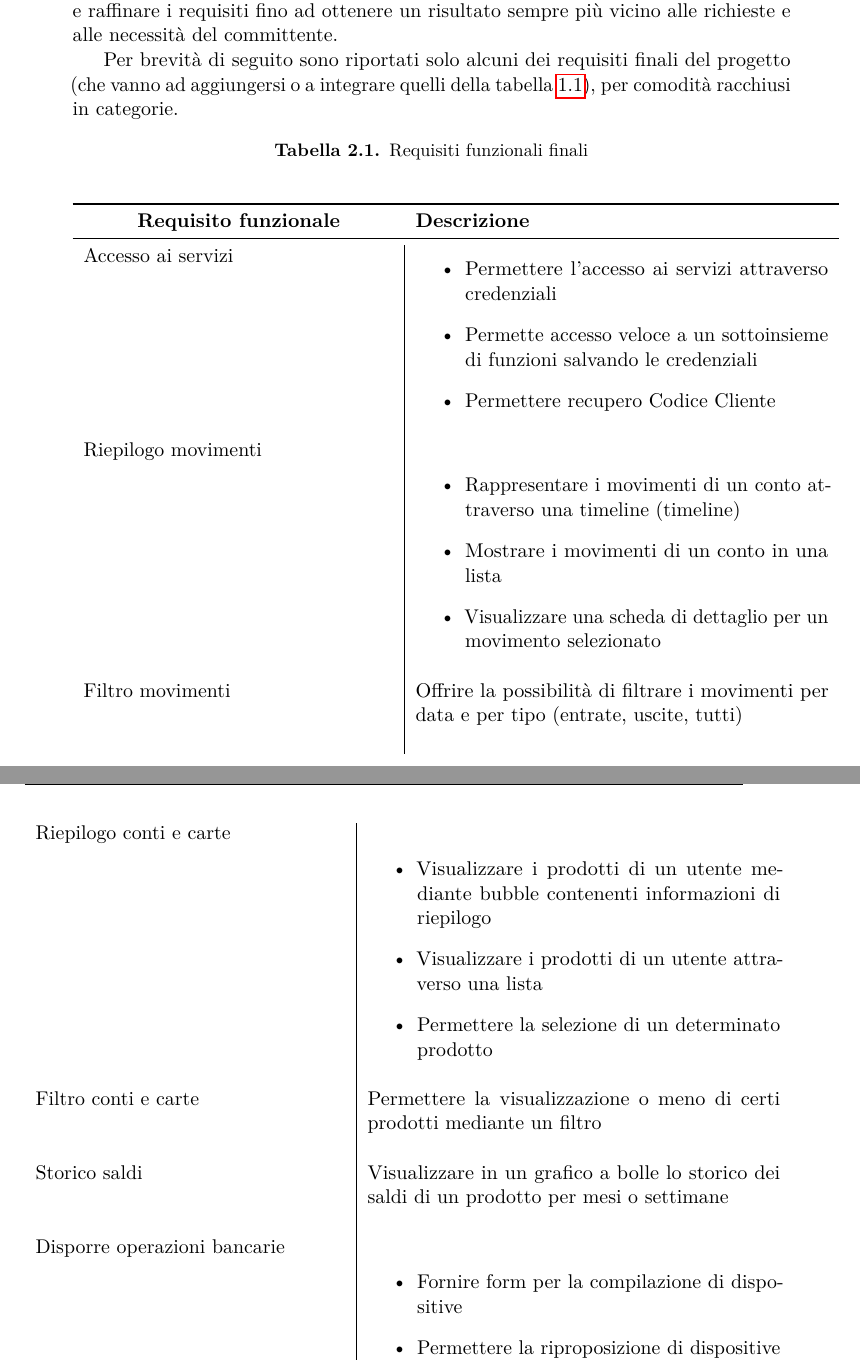
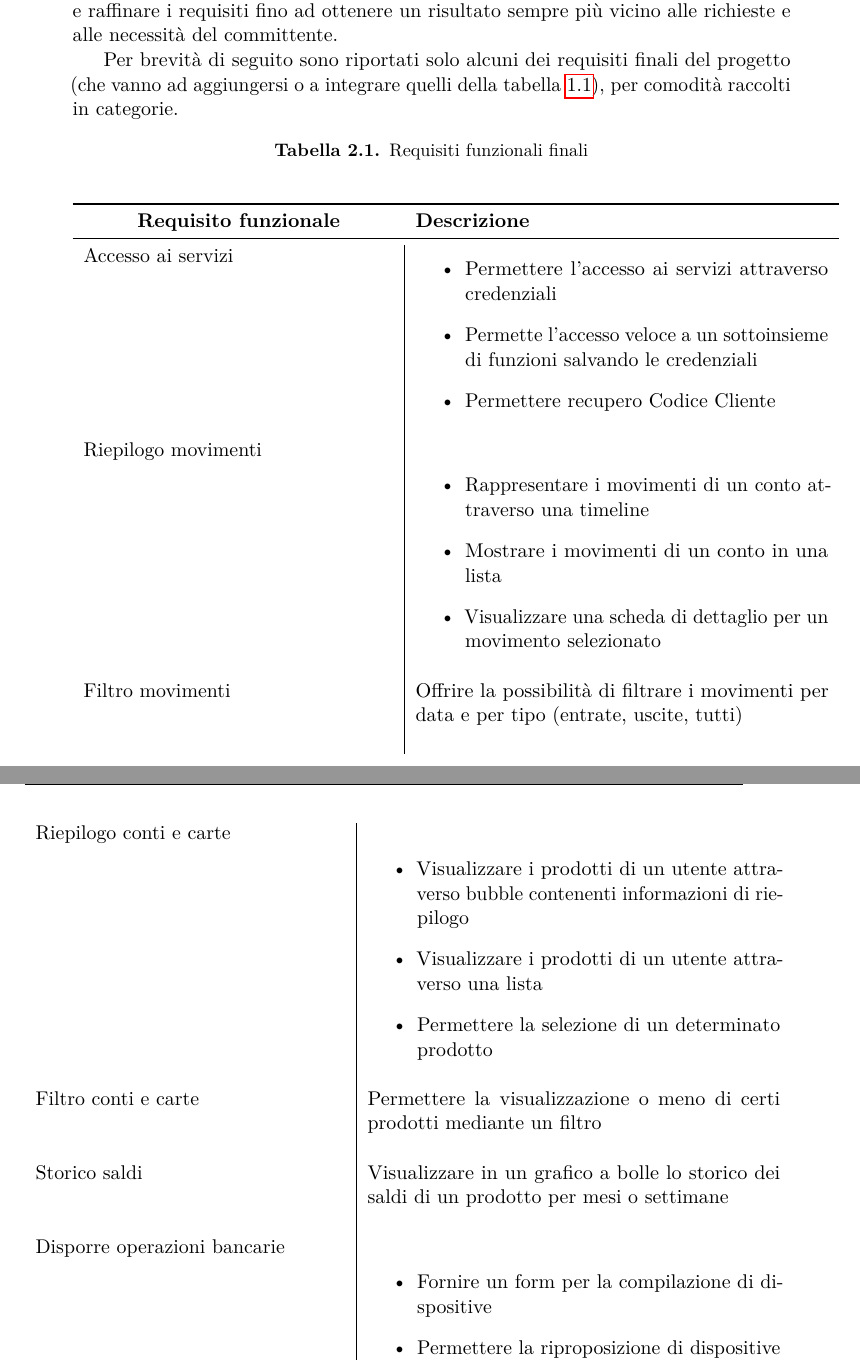
Before and after one commit to eltazar/thesis, a LaTeX thesis (tesi_mag.tex, which reads metodologieEraffinamenti.tex): two parts of pages 20 and 21 of 34, joined at a grey line, cut so that both start at the same text. Compiled offline with pdfLaTeX.

Commit message:
[MetodoERaff]: fix tabella requisiti

```diff
--- a/metodologieEraffinamenti.tex
+++ b/metodologieEraffinamenti.tex
@@ -78,7 +78,7 @@ Il progetto è quindi suddiviso in singoli componenti indipendenti dalle funzion
 
 Una progettazione iterativa e focalizzata sull'utente ha permesso quindi di ampliare e raffinare i requisiti fino ad ottenere  un risultato sempre più vicino alle richieste e alle necessità del committente.
 
-Per brevità di seguito sono riportati solo alcuni dei requisiti finali del progetto (che vanno ad aggiungersi o a integrare quelli della tabella \ref{tab:requisiti_iniziali}), per comodità racchiusi in categorie.
+Per brevità di seguito sono riportati solo alcuni dei requisiti finali del progetto (che vanno ad aggiungersi o a integrare quelli della tabella \ref{tab:requisiti_iniziali}), per comodità raccolti in categorie.
 \begin{center}
     \captionof{table}{Requisiti funzionali finali}
 
@@ -91,25 +91,25 @@ Per brevità di seguito sono riportati solo alcuni dei requisiti finali del prog
     \midrule
     Accesso ai servizi & \begin{itemize}
                           \item Permettere l'accesso ai servizi attraverso credenziali
-                          \item Permette accesso veloce a un sottoinsieme di funzioni salvando le credenziali
+                          \item Permette l'accesso veloce a un sottoinsieme di funzioni salvando le credenziali
                           \item Permettere recupero Codice Cliente
                          \end{itemize}\\\\
 
     Riepilogo movimenti & \begin{itemize}
-                           \item Rappresentare i movimenti di un conto attraverso una timeline (timeline)
+                           \item Rappresentare i movimenti di un conto attraverso una timeline
                            \item Mostrare i movimenti di un conto in una lista
                            \item Visualizzare una scheda di dettaglio per un movimento selezionato
                           \end{itemize}\\\\
     Filtro movimenti & Offrire la possibilità di filtrare i movimenti per data e per tipo (entrate, uscite, tutti)\\\\
     Riepilogo conti e carte & \begin{itemize}
-				\item Visualizzare i prodotti di un utente mediante bubble contenenti informazioni di riepilogo
+				\item Visualizzare i prodotti di un utente attraverso bubble contenenti informazioni di riepilogo
 				\item Visualizzare i prodotti di un utente attraverso una lista
 				\item Permettere la selezione di un determinato prodotto
                               \end{itemize}\\\\
     Filtro conti e carte & Permettere la visualizzazione o meno di certi prodotti mediante un filtro\\\\
     Storico saldi & Visualizzare in un grafico a bolle lo storico dei saldi di un prodotto per mesi o settimane \\\\
     Disporre operazioni bancarie & \begin{itemize}
-				      \item Fornire form per la compilazione di dispositive
+				      \item Fornire un form per la compilazione di dispositive
 				      \item Permettere la riproposizione di dispositive già effettuate
 				    \end{itemize}\\\\
     Riepilogo dispositive effettuate & \begin{itemize}
```
Also changed, not shown: metodologieEraffinamenti.tex (4 more changed lines).
